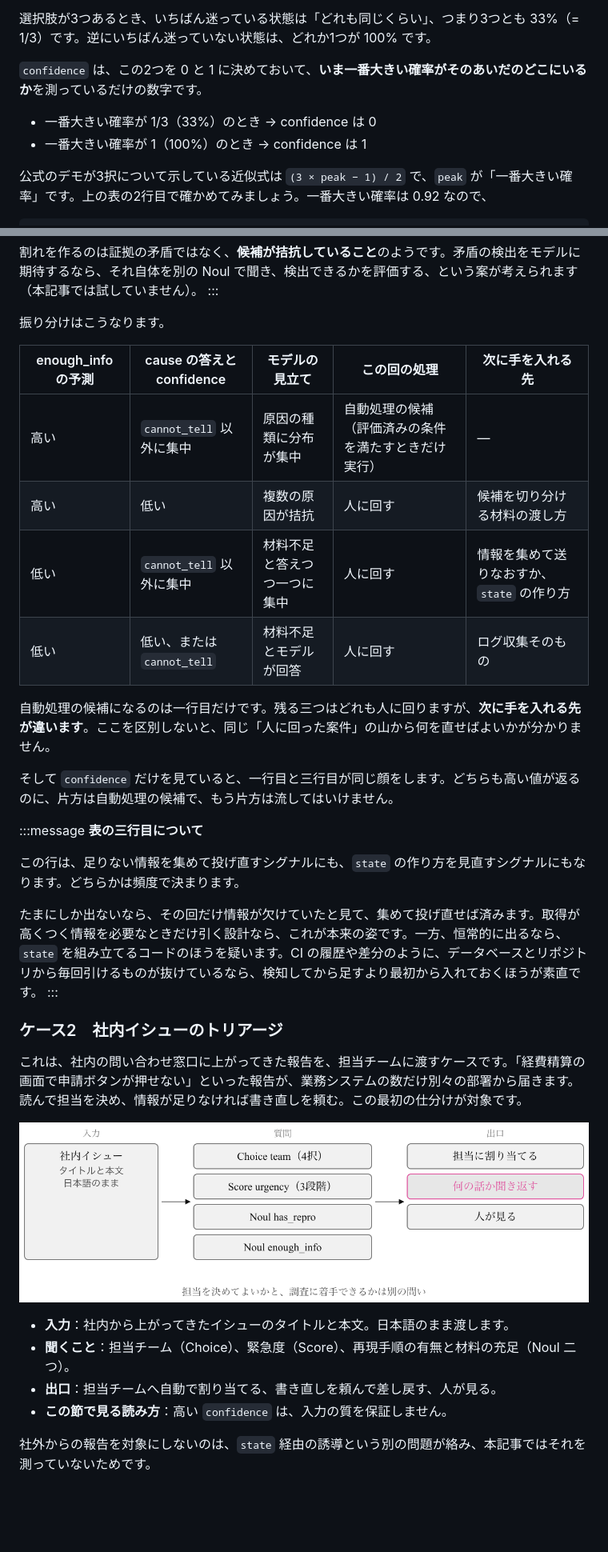
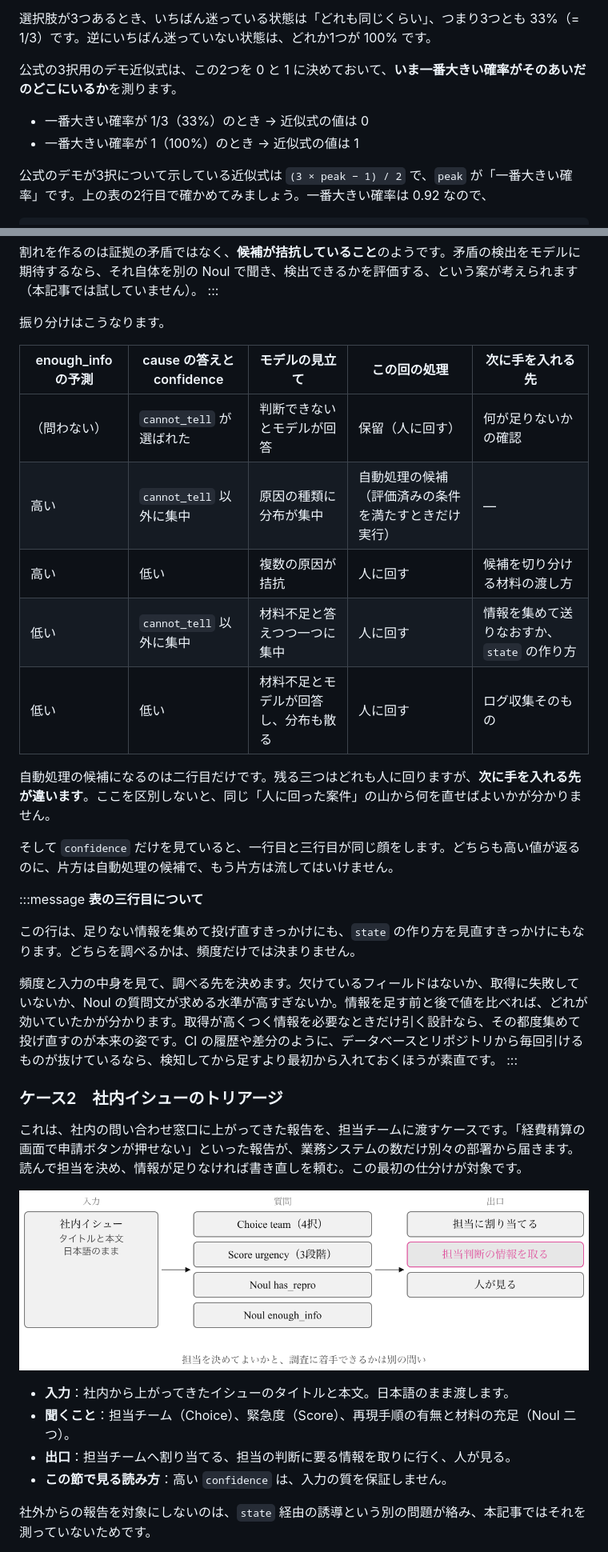
Before and after one commit to uehaj/zenn-articles, a Markdown page: articles/jev-confidence-dispatch.md, 2 parts joined by grey strips. Shown at 80% size. Rendered like a GitHub page; pictures changed too: images/jev-conf-case-issue.png; blank space fills up the shorter version.

```diff
--- a/articles/jev-confidence-dispatch.md
+++ b/articles/jev-confidence-dispatch.md
@@ -130,10 +130,10 @@ r.nouls["grounded"].noul              # 0.98
 
 選択肢が3つあるとき、いちばん迷っている状態は「どれも同じくらい」、つまり3つとも 33%（= 1/3）です。逆にいちばん迷っていない状態は、どれか1つが 100% です。
 
-`confidence` は、この2つを 0 と 1 に決めておいて、**いま一番大きい確率がそのあいだのどこにいるか**を測っているだけの数字です。
+公式の3択用のデモ近似式は、この2つを 0 と 1 に決めておいて、**いま一番大きい確率がそのあいだのどこにいるか**を測ります。
 
-- 一番大きい確率が 1/3（33%）のとき → confidence は 0
-- 一番大きい確率が 1（100%）のとき → confidence は 1
+- 一番大きい確率が 1/3（33%）のとき → 近似式の値は 0
+- 一番大きい確率が 1（100%）のとき → 近似式の値は 1
 
 公式のデモが3択について示している近似式は `(3 × peak − 1) / 2` で、`peak` が「一番大きい確率」です。上の表の2行目で確かめてみましょう。一番大きい確率は 0.92 なので、
 
@@ -357,21 +357,22 @@ recent_runs: [{"commit": "9b3e1a", "result": "pass"}, ... ,
 
 | enough_info の予測 | cause の答えと confidence | モデルの見立て | この回の処理 | 次に手を入れる先 |
 |---|---|---|---|---|
+| （問わない） | `cannot_tell` が選ばれた | 判断できないとモデルが回答 | 保留（人に回す） | 何が足りないかの確認 |
 | 高い | `cannot_tell` 以外に集中 | 原因の種類に分布が集中 | 自動処理の候補（評価済みの条件を満たすときだけ実行） | — |
 | 高い | 低い | 複数の原因が拮抗 | 人に回す | 候補を切り分ける材料の渡し方 |
 | 低い | `cannot_tell` 以外に集中 | 材料不足と答えつつ一つに集中 | 人に回す | 情報を集めて送りなおすか、`state` の作り方 |
-| 低い | 低い、または `cannot_tell` | 材料不足とモデルが回答 | 人に回す | ログ収集そのもの |
+| 低い | 低い | 材料不足とモデルが回答し、分布も散る | 人に回す | ログ収集そのもの |
 
-自動処理の候補になるのは一行目だけです。残る三つはどれも人に回りますが、**次に手を入れる先が違います**。ここを区別しないと、同じ「人に回った案件」の山から何を直せばよいかが分かりません。
+自動処理の候補になるのは二行目だけです。残る三つはどれも人に回りますが、**次に手を入れる先が違います**。ここを区別しないと、同じ「人に回った案件」の山から何を直せばよいかが分かりません。
 
 そして `confidence` だけを見ていると、一行目と三行目が同じ顔をします。どちらも高い値が返るのに、片方は自動処理の候補で、もう片方は流してはいけません。
 
 :::message
 **表の三行目について**
 
-この行は、足りない情報を集めて投げ直すシグナルにも、`state` の作り方を見直すシグナルにもなります。どちらかは頻度で決まります。
+この行は、足りない情報を集めて投げ直すきっかけにも、`state` の作り方を見直すきっかけにもなります。どちらを調べるかは、頻度だけでは決まりません。
 
-たまにしか出ないなら、その回だけ情報が欠けていたと見て、集めて投げ直せば済みます。取得が高くつく情報を必要なときだけ引く設計なら、これが本来の姿です。一方、恒常的に出るなら、`state` を組み立てるコードのほうを疑います。CI の履歴や差分のように、データベースとリポジトリから毎回引けるものが抜けているなら、検知してから足すより最初から入れておくほうが素直です。
+頻度と入力の中身を見て、調べる先を決めます。欠けているフィールドはないか、取得に失敗していないか、Noul の質問文が求める水準が高すぎないか。情報を足す前と後で値を比べれば、どれが効いていたかが分かります。取得が高くつく情報を必要なときだけ引く設計なら、その都度集めて投げ直すのが本来の姿です。CI の履歴や差分のように、データベースとリポジトリから毎回引けるものが抜けているなら、検知してから足すより最初から入れておくほうが素直です。
 :::
 
 ### ケース2　社内イシューのトリアージ
@@ -382,7 +383,7 @@ recent_runs: [{"commit": "9b3e1a", "result": "pass"}, ... ,
 
 - **入力**：社内から上がってきたイシューのタイトルと本文。日本語のまま渡します。
 - **聞くこと**：担当チーム（Choice）、緊急度（Score）、再現手順の有無と材料の充足（Noul 二つ）。
-- **出口**：担当チームへ自動で割り当てる、書き直しを頼んで差し戻す、人が見る。
+- **出口**：担当チームへ割り当てる、担当の判断に要る情報を取りに行く、人が見る。
 - **この節で見る読み方**：高い `confidence` は、入力の質を保証しません。
 
 社外からの報告を対象にしないのは、`state` 経由の誘導という別の問題が絡み、本記事ではそれを測っていないためです。
```
Also changed, not shown: other parts of articles/jev-confidence-dispatch.md (+18 -19 lines), images/jev-conf-summary-map.png, images/jev-conf-three-questions.png.
